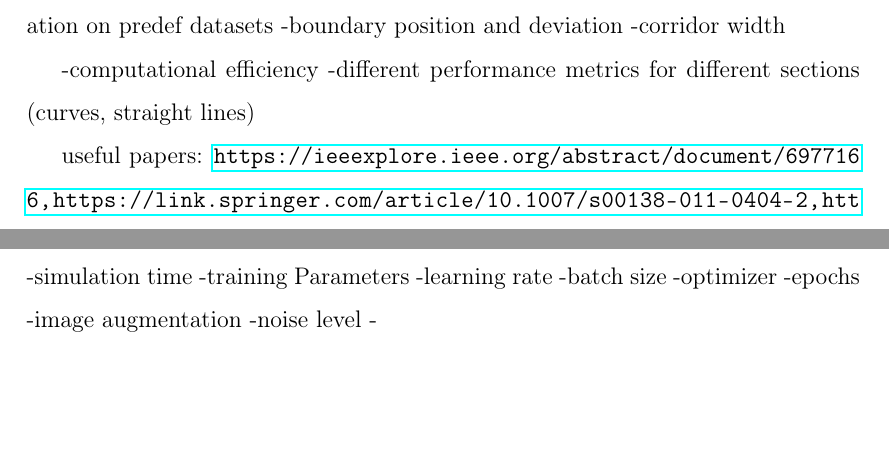
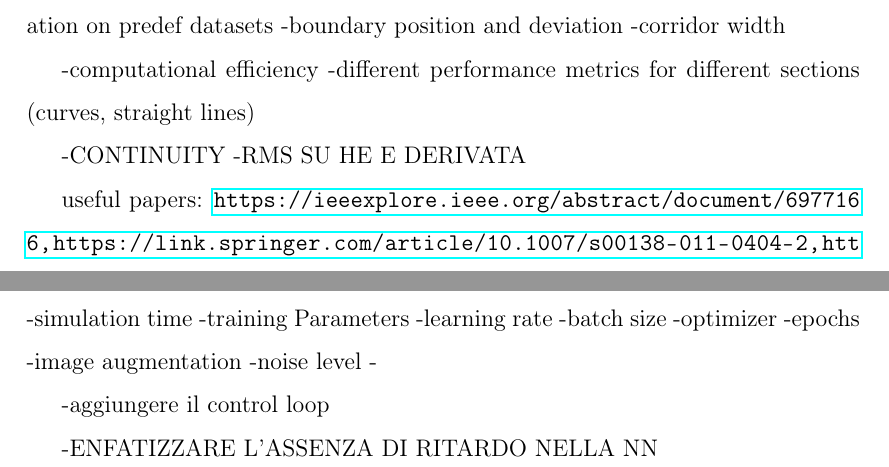
Before and after one commit to matgrand/thesis2022, a LaTeX document (main.tex): two parts of pages 23 and 25 of 31, joined at a grey line, cut so that both start at the same text, the shorter picture padded with empty space. Compiled offline with pdfLaTeX.

Commit message:
after meeting

```diff
--- a/main.tex
+++ b/main.tex
@@ -478,6 +479,9 @@ Descrizione del veicolo, da valutare se mettere nella sezione dei test/risulati
     -computational efficiency
     -different performance metrics for different sections (curves, straight lines)
 
+    -CONTINUITY
+    -RMS SU HE E DERIVATA
+
     useful papers:
     \url{https://ieeexplore.ieee.org/abstract/document/6977166, https://link.springer.com/article/10.1007/s00138-011-0404-2, https://ieeexplore.ieee.org/document/1603550, https://ieeexplore.ieee.org/document/6728473,  https://ieeexplore.ieee.org/document/9398517}
 
@@ -584,6 +588,13 @@ Read code not pdf here.....
         -image augmentation
             -noise level
             -
+
+
+-aggiungere il control loop
+
+-ENFATIZZARE L'ASSENZA DI RITARDO NELLA NN
+
+
 
 \newpage
 \section{Conclusion and Future Work}
```
Also changed, not shown: main.tex (3 more changed lines).
